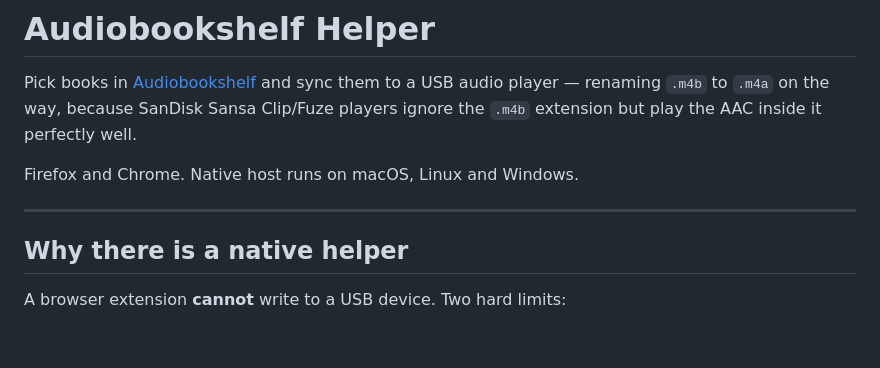
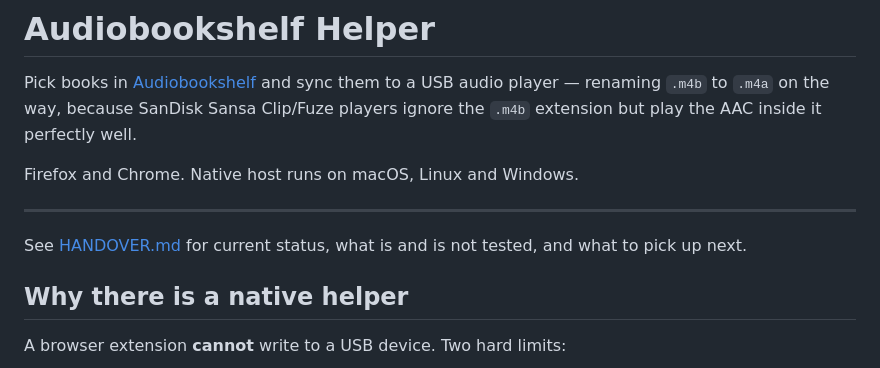
Before and after one commit to dadatuputi/audiobookshelf-helper, a Markdown page: README.md, the part around the change. Rendered like a GitHub page; blank space fills up the shorter version.

```diff
--- a/README.md
+++ b/README.md
@@ -8,6 +8,9 @@ perfectly well.
 Firefox and Chrome. Native host runs on macOS, Linux and Windows.
 
 ---
+
+See [HANDOVER.md](HANDOVER.md) for current status, what is and is not
+tested, and what to pick up next.
 
 ## Why there is a native helper
 
```
Also changed, not shown: HANDOVER.md (added, +158 -0 lines).
